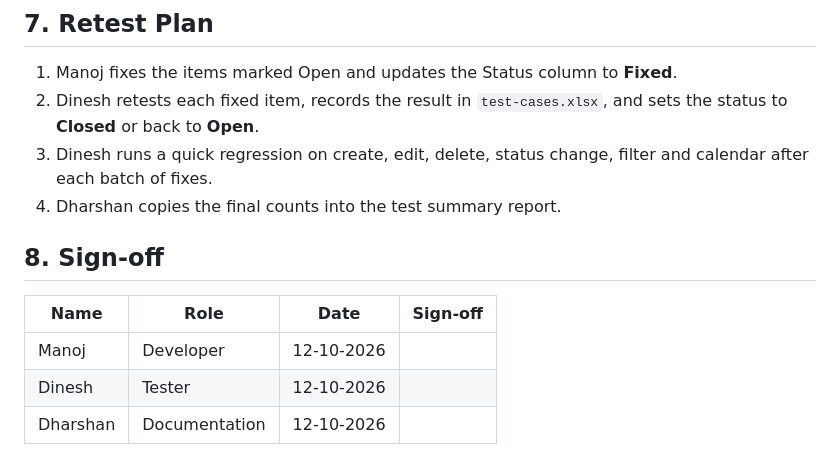
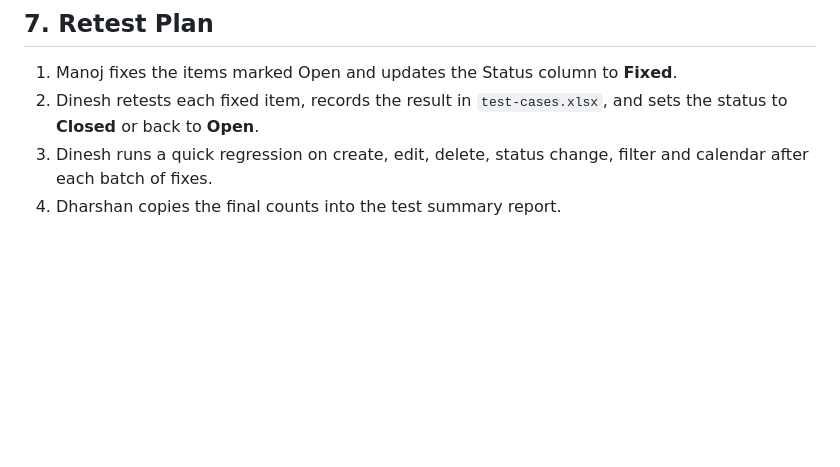
Before and after one commit to manoj9724/task-management-app, a Markdown page: defect-report.md, the part around the change. Drawn GitHub-style; blank space fills up the shorter version.

```diff
--- a/defect-report.md
+++ b/defect-report.md
@@ -249,11 +249,3 @@ Defect life cycle used by the team: New → Assigned → Fixed → Retested →
 2. Dinesh retests each fixed item, records the result in `test-cases.xlsx`, and sets the status to **Closed** or back to **Open**.
 3. Dinesh runs a quick regression on create, edit, delete, status change, filter and calendar after each batch of fixes.
 4. Dharshan copies the final counts into the test summary report.
-
-## 8. Sign-off
-
-| Name | Role | Date | Sign-off |
-|------|------|------|----------|
-| Manoj | Developer | 12-10-2026 | |
-| Dinesh | Tester | 12-10-2026 | |
-| Dharshan | Documentation | 12-10-2026 | |
```
